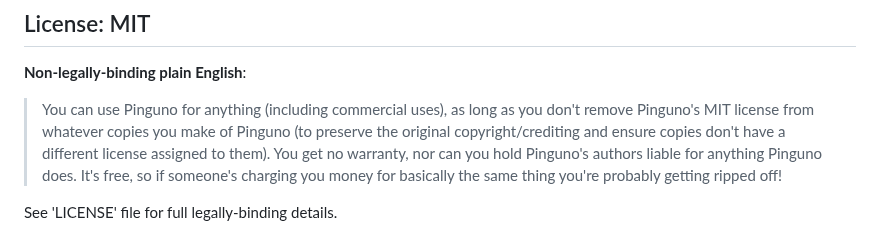
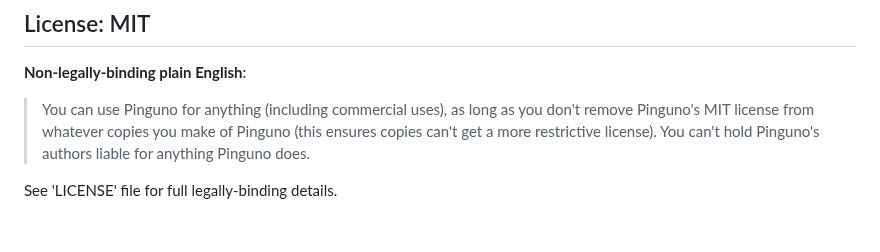
Before and after one commit to twome/pinguno, a Markdown page: readme.md, the part around the change. Rendered like a GitHub page.

```diff
--- a/readme.md
+++ b/readme.md
@@ -145,6 +145,6 @@ Tom Kenny - [website](https://twome.name). [Where did Pinguno's labour come from
 ## License: MIT
 
 **Non-legally-binding plain English**:
-> You can use Pinguno for anything (including commercial uses), as long as you don't remove Pinguno's MIT license from whatever copies you make of Pinguno (to preserve the original copyright/crediting and ensure copies don't have a different license assigned to them). You get no warranty, nor can you hold Pinguno's authors liable for anything Pinguno does. It's free, so if someone's charging you money for basically the same thing you're probably getting ripped off!
+> You can use Pinguno for anything (including commercial uses), as long as you don't remove Pinguno's MIT license from whatever copies you make of Pinguno (this ensures copies can't get a more restrictive license). You can't hold Pinguno's authors liable for anything Pinguno does.
 
 See 'LICENSE' file for full legally-binding details.
```
